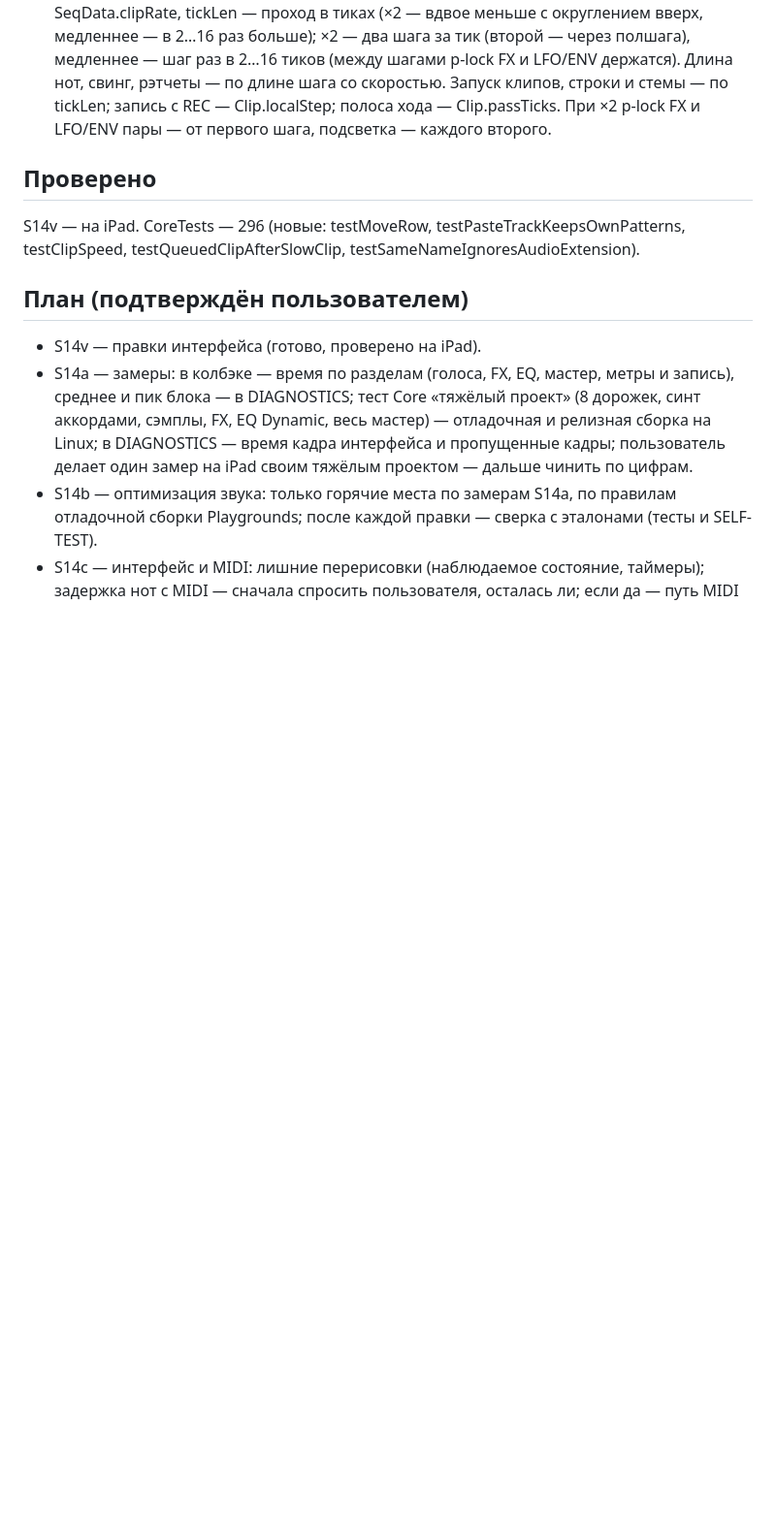
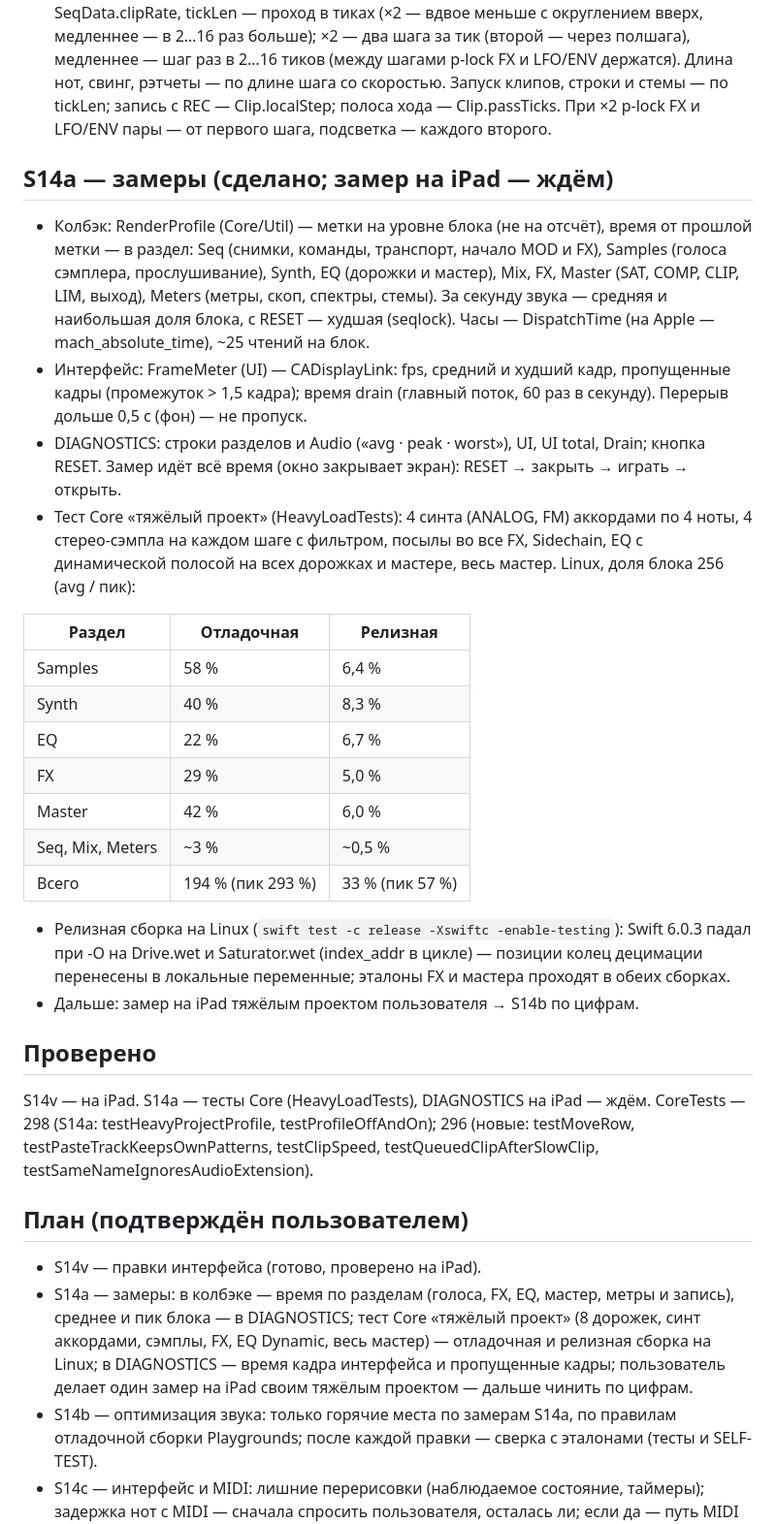
Before and after one commit to djPtrvch/JAMbo, a Markdown page: docs/SWIFT_MILESTONE_S14.md, the part around the change. Shown at 97% size. Drawn GitHub-style; blank space fills up the shorter version.

Commit message:
S14a: итог замеров в SWIFT_MILESTONE_S14.md
Co-Authored-By: Claude Opus 5.5 <noreply@anthropic.com>
Claude-Session: https://claude.ai/code/session_01389q7TZRwxAQ6XscjwVFaL

```diff
--- a/docs/SWIFT_MILESTONE_S14.md
+++ b/docs/SWIFT_MILESTONE_S14.md
@@ -15,8 +15,27 @@
 - Меню страницы (двойной тап по миниатюре): шириной 228 (обводка миниатюр с её линией), скругление 9; ставится по рамке колонки миниатюр (pagesFrame): помещается под страницей — под ней (на нижней линии обводки), иначе — от верха колонки на 4 px выше, закрывая обводку.
 - SPEED клипа (меню страницы, внизу): 2, 1, 1/2, 1/4, 1/8, 1/16 — Clip.rate (степень двойки: 1, nil, −1…−4; в файле проекта, копируется с клипом; UNDO); у MIX и MST нет. Колбэк: SeqData.clipRate, tickLen — проход в тиках (×2 — вдвое меньше с округлением вверх, медленнее — в 2…16 раз больше); ×2 — два шага за тик (второй — через полшага), медленнее — шаг раз в 2…16 тиков (между шагами p-lock FX и LFO/ENV держатся). Длина нот, свинг, рэтчеты — по длине шага со скоростью. Запуск клипов, строки и стемы — по tickLen; запись с REC — Clip.localStep; полоса хода — Clip.passTicks. При ×2 p-lock FX и LFO/ENV пары — от первого шага, подсветка — каждого второго.
 
+## S14a — замеры (сделано; замер на iPad — ждём)
+- Колбэк: RenderProfile (Core/Util) — метки на уровне блока (не на отсчёт), время от прошлой метки — в раздел: Seq (снимки, команды, транспорт, начало MOD и FX), Samples (голоса сэмплера, прослушивание), Synth, EQ (дорожки и мастер), Mix, FX, Master (SAT, COMP, CLIP, LIM, выход), Meters (метры, скоп, спектры, стемы). За секунду звука — средняя и наибольшая доля блока, с RESET — худшая (seqlock). Часы — DispatchTime (на Apple — mach_absolute_time), ~25 чтений на блок.
+- Интерфейс: FrameMeter (UI) — CADisplayLink: fps, средний и худший кадр, пропущенные кадры (промежуток > 1,5 кадра); время drain (главный поток, 60 раз в секунду). Перерыв дольше 0,5 с (фон) — не пропуск.
+- DIAGNOSTICS: строки разделов и Audio («avg · peak · worst»), UI, UI total, Drain; кнопка RESET. Замер идёт всё время (окно закрывает экран): RESET → закрыть → играть → открыть.
+- Тест Core «тяжёлый проект» (HeavyLoadTests): 4 синта (ANALOG, FM) аккордами по 4 ноты, 4 стерео-сэмпла на каждом шаге с фильтром, посылы во все FX, Sidechain, EQ с динамической полосой на всех дорожках и мастере, весь мастер. Linux, доля блока 256 (avg / пик):
+
+| Раздел | Отладочная | Релизная |
+|---|---|---|
+| Samples | 58 % | 6,4 % |
+| Synth | 40 % | 8,3 % |
+| EQ | 22 % | 6,7 % |
+| FX | 29 % | 5,0 % |
+| Master | 42 % | 6,0 % |
+| Seq, Mix, Meters | ~3 % | ~0,5 % |
+| Всего | 194 % (пик 293 %) | 33 % (пик 57 %) |
+
+- Релизная сборка на Linux (`swift test -c release -Xswiftc -enable-testing`): Swift 6.0.3 падал при -O на Drive.wet и Saturator.wet (index_addr в цикле) — позиции колец децимации перенесены в локальные переменные; эталоны FX и мастера проходят в обеих сборках.
+- Дальше: замер на iPad тяжёлым проектом пользователя → S14b по цифрам.
+
 ## Проверено
-S14v — на iPad. CoreTests — 296 (новые: testMoveRow, testPasteTrackKeepsOwnPatterns, testClipSpeed, testQueuedClipAfterSlowClip, testSameNameIgnoresAudioExtension).
+S14v — на iPad. S14a — тесты Core (HeavyLoadTests), DIAGNOSTICS на iPad — ждём. CoreTests — 298 (S14a: testHeavyProjectProfile, testProfileOffAndOn); 296 (новые: testMoveRow, testPasteTrackKeepsOwnPatterns, testClipSpeed, testQueuedClipAfterSlowClip, testSameNameIgnoresAudioExtension).
 
 ## План (подтверждён пользователем)
 - S14v — правки интерфейса (готово, проверено на iPad).
```
